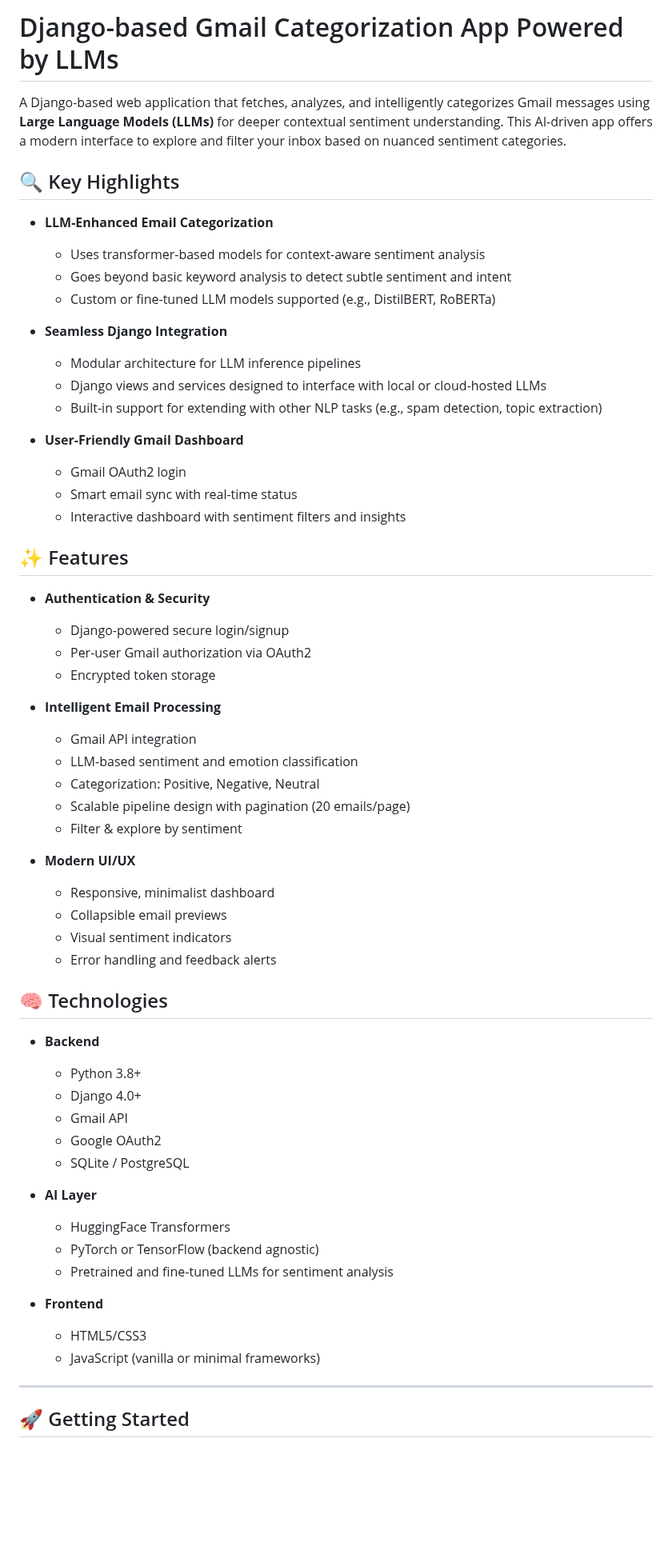
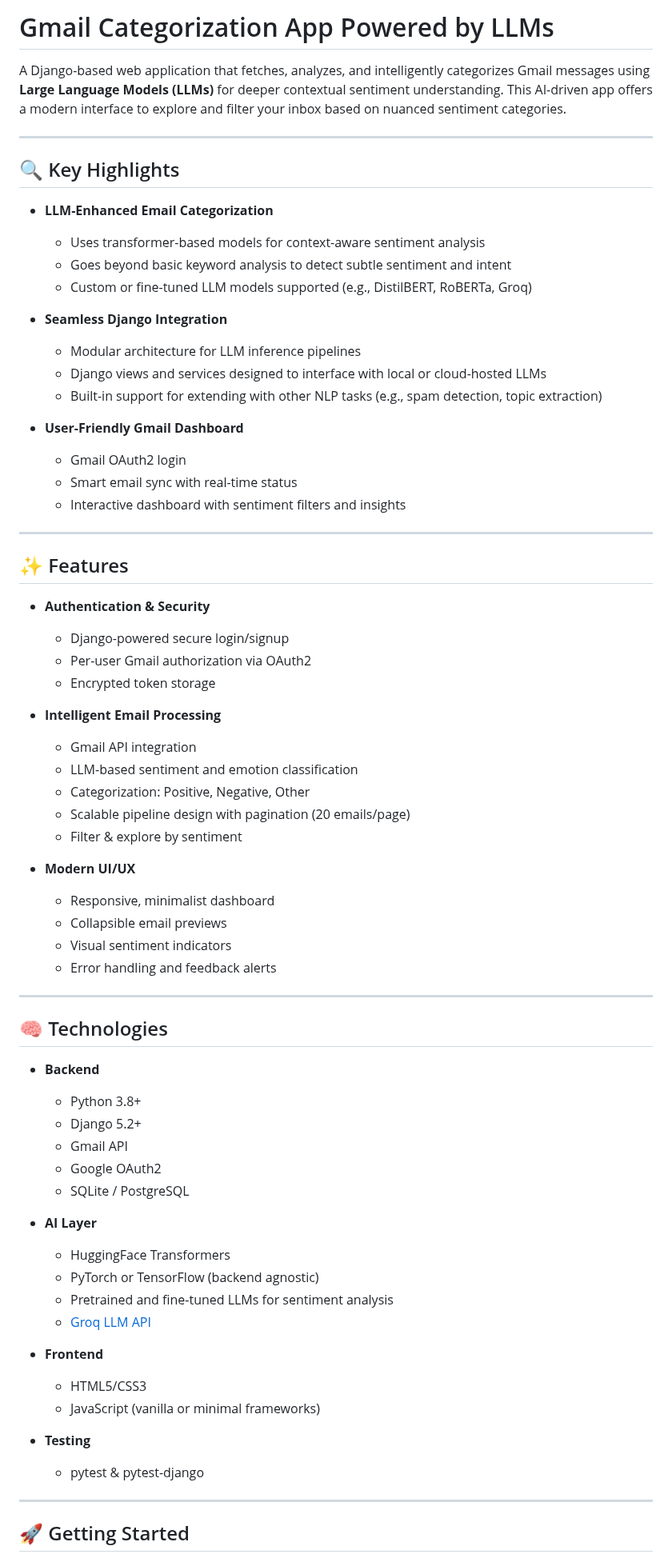
Before and after one commit to amiralisahraei/django-llm-mail, a Markdown page: README.md, the part around one of its changes. Shown at 80% size. Drawn GitHub-style; blank space fills up the shorter version.

```diff
--- a/README.md
+++ b/README.md
@@ -1,13 +1,15 @@
-# Django-based Gmail Categorization App Powered by LLMs
+# Gmail Categorization App Powered by LLMs
 
 A Django-based web application that fetches, analyzes, and intelligently categorizes Gmail messages using **Large Language Models (LLMs)** for deeper contextual sentiment understanding. This AI-driven app offers a modern interface to explore and filter your inbox based on nuanced sentiment categories.
+
+---
 
 ## 🔍 Key Highlights
 
 - **LLM-Enhanced Email Categorization**
   - Uses transformer-based models for context-aware sentiment analysis
   - Goes beyond basic keyword analysis to detect subtle sentiment and intent
-  - Custom or fine-tuned LLM models supported (e.g., DistilBERT, RoBERTa)
+  - Custom or fine-tuned LLM models supported (e.g., DistilBERT, RoBERTa, Groq)
 
 - **Seamless Django Integration**
   - Modular architecture for LLM inference pipelines
@@ -19,6 +21,8 @@ A Django-based web application that fetches, analyzes, and intelligently categor
   - Smart email sync with real-time status
   - Interactive dashboard with sentiment filters and insights
 
+---
+
 ## ✨ Features
 
 - **Authentication & Security**
@@ -29,7 +33,7 @@ A Django-based web application that fetches, analyzes, and intelligently categor
 - **Intelligent Email Processing**
   - Gmail API integration
   - LLM-based sentiment and emotion classification
-  - Categorization: Positive, Negative, Neutral
+  - Categorization: Positive, Negative, Other
   - Scalable pipeline design with pagination (20 emails/page)
   - Filter & explore by sentiment
 
@@ -39,11 +43,13 @@ A Django-based web application that fetches, analyzes, and intelligently categor
   - Visual sentiment indicators
   - Error handling and feedback alerts
 
+---
+
 ## 🧠 Technologies
 
 - **Backend**
   - Python 3.8+
-  - Django 4.0+
+  - Django 5.2+
   - Gmail API
   - Google OAuth2
   - SQLite / PostgreSQL
@@ -52,10 +58,14 @@ A Django-based web application that fetches, analyzes, and intelligently categor
   - HuggingFace Transformers
   - PyTorch or TensorFlow (backend agnostic)
   - Pretrained and fine-tuned LLMs for sentiment analysis
+  - [Groq LLM API](https://groq.com/)
 
 - **Frontend**
   - HTML5/CSS3
   - JavaScript (vanilla or minimal frameworks)
+
+- **Testing**
+  - pytest & pytest-django
 
 ---
 
```
Also changed, not shown: other parts of README.md (+34 -2 lines).
